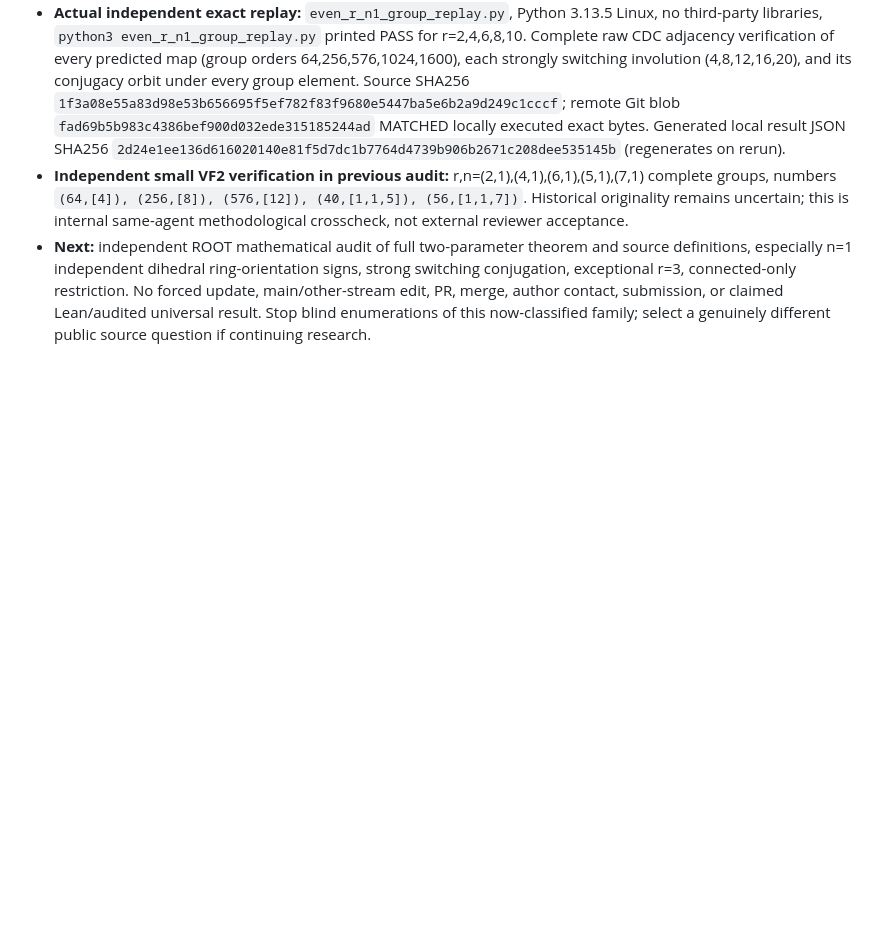
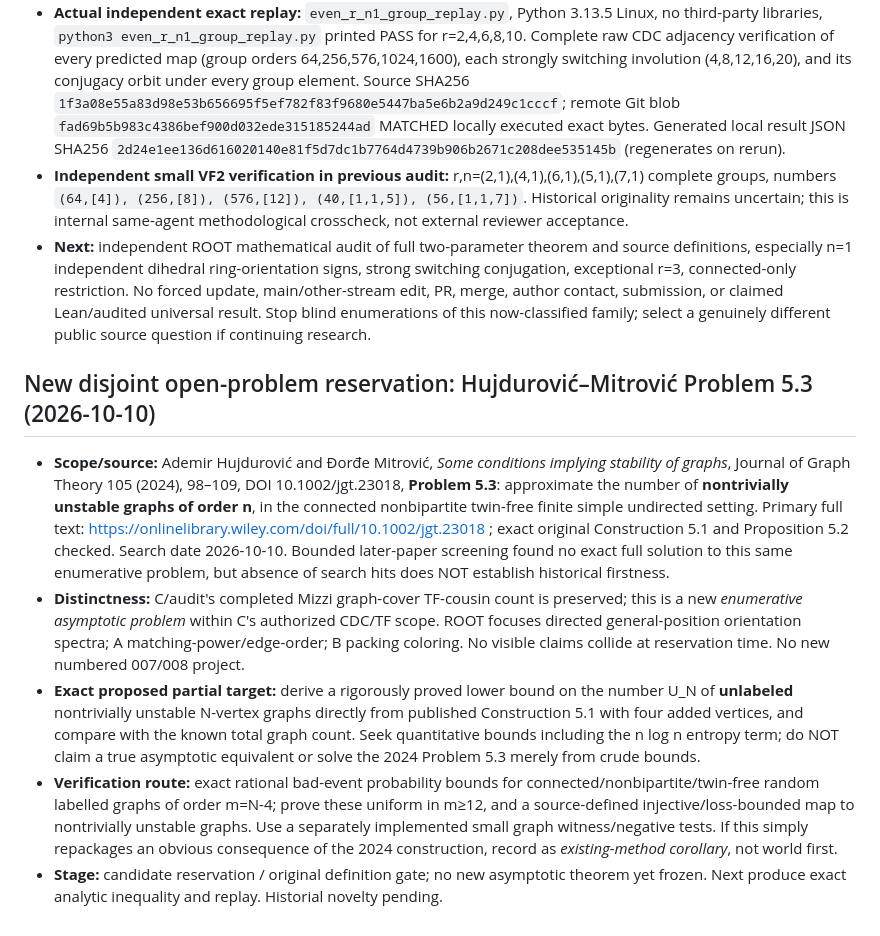
Before and after one commit to mio-qwq/math, a Markdown page: workstreams/C-audit-1010/STATUS.md, the part around the change. Rendered like a GitHub page; blank space fills up the shorter version.

Commit message:
C-audit: reserve Hujdurovic–Mitrovic Problem 5.3 for a quantitative TF-instability count bound

```diff
--- a/workstreams/C-audit-1010/STATUS.md
+++ b/workstreams/C-audit-1010/STATUS.md
@@ -43,3 +43,12 @@
 - **Actual independent exact replay:** `even_r_n1_group_replay.py`, Python 3.13.5 Linux, no third-party libraries, `python3 even_r_n1_group_replay.py` printed PASS for r=2,4,6,8,10. Complete raw CDC adjacency verification of every predicted map (group orders 64,256,576,1024,1600), each strongly switching involution (4,8,12,16,20), and its conjugacy orbit under every group element. Source SHA256 `1f3a08e55a83d98e53b656695f5ef782f83f9680e5447ba5e6b2a9d249c1cccf`; remote Git blob `fad69b5b983c4386bef900d032ede315185244ad` MATCHED locally executed exact bytes. Generated local result JSON SHA256 `2d24e1ee136d616020140e81f5d7dc1b7764d4739b906b2671c208dee535145b` (regenerates on rerun).
 - **Independent small VF2 verification in previous audit:** r,n=(2,1),(4,1),(6,1),(5,1),(7,1) complete groups, numbers `(64,[4]), (256,[8]), (576,[12]), (40,[1,1,5]), (56,[1,1,7])`. Historical originality remains uncertain; this is internal same-agent methodological crosscheck, not external reviewer acceptance.
 - **Next:** independent ROOT mathematical audit of full two-parameter theorem and source definitions, especially n=1 independent dihedral ring-orientation signs, strong switching conjugation, exceptional r=3, connected-only restriction. No forced update, main/other-stream edit, PR, merge, author contact, submission, or claimed Lean/audited universal result. Stop blind enumerations of this now-classified family; select a genuinely different public source question if continuing research.
+
+
+## New disjoint open-problem reservation: Hujdurović–Mitrović Problem 5.3 (2026-10-10)
+
+- **Scope/source:** Ademir Hujdurović and Đorđe Mitrović, *Some conditions implying stability of graphs*, Journal of Graph Theory 105 (2024), 98–109, DOI 10.1002/jgt.23018, **Problem 5.3**: approximate the number of **nontrivially unstable graphs of order n**, in the connected nonbipartite twin-free finite simple undirected setting. Primary full text: https://onlinelibrary.wiley.com/doi/full/10.1002/jgt.23018 ; exact original Construction 5.1 and Proposition 5.2 checked. Search date 2026-10-10. Bounded later-paper screening found no exact full solution to this same enumerative problem, but absence of search hits does NOT establish historical firstness.
+- **Distinctness:** C/audit's completed Mizzi graph-cover TF-cousin count is preserved; this is a new *enumerative asymptotic problem* within C's authorized CDC/TF scope. ROOT focuses directed general-position orientation spectra; A matching-power/edge-order; B packing coloring. No visible claims collide at reservation time. No new numbered 007/008 project.
+- **Exact proposed partial target:** derive a rigorously proved lower bound on the number U_N of **unlabeled** nontrivially unstable N-vertex graphs directly from published Construction 5.1 with four added vertices, and compare with the known total graph count. Seek quantitative bounds including the n log n entropy term; do NOT claim a true asymptotic equivalent or solve the 2024 Problem 5.3 merely from crude bounds.
+- **Verification route:** exact rational bad-event probability bounds for connected/nonbipartite/twin-free random labelled graphs of order m=N-4; prove these uniform in m≥12, and a source-defined injective/loss-bounded map to nontrivially unstable graphs. Use a separately implemented small graph witness/negative tests. If this simply repackages an obvious consequence of the 2024 construction, record as *existing-method corollary*, not world first.
+- **Stage:** candidate reservation / original definition gate; no new asymptotic theorem yet frozen. Next produce exact analytic inequality and replay. Historial novelty pending.
```
